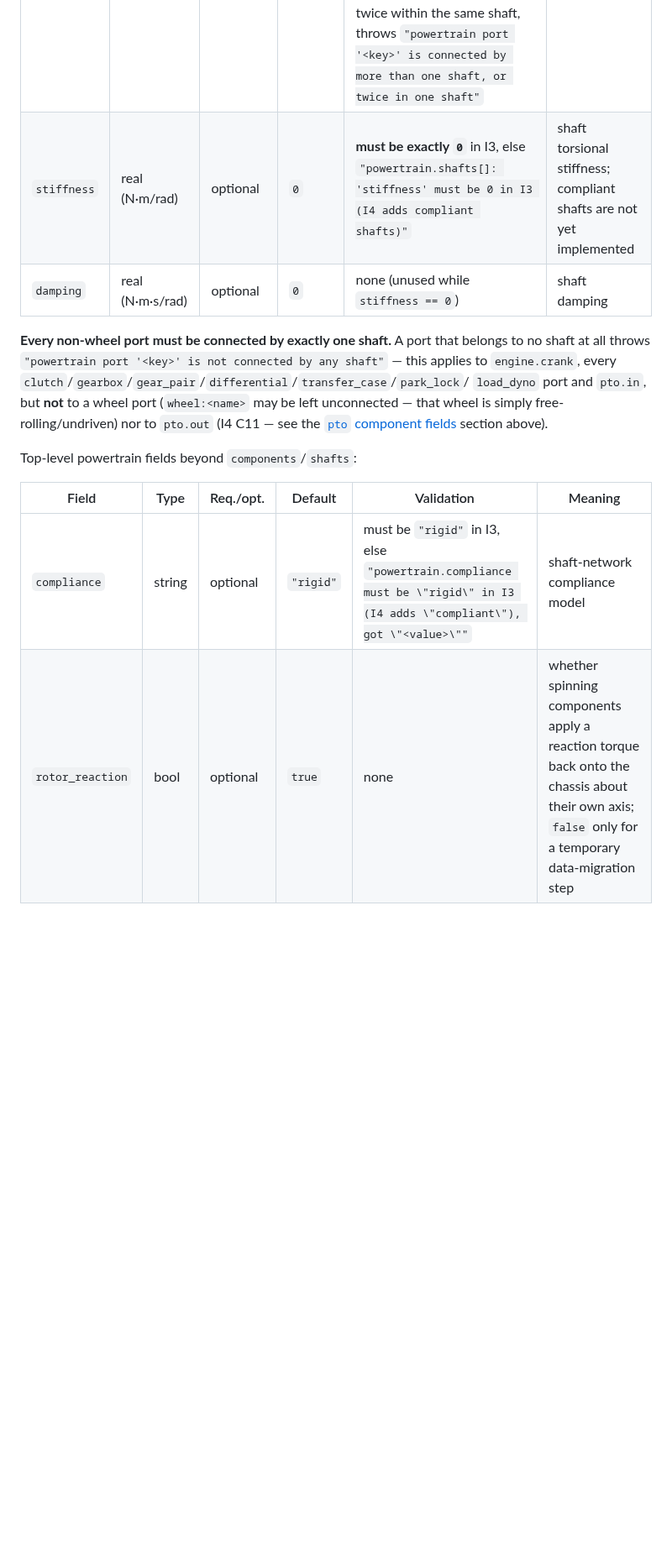
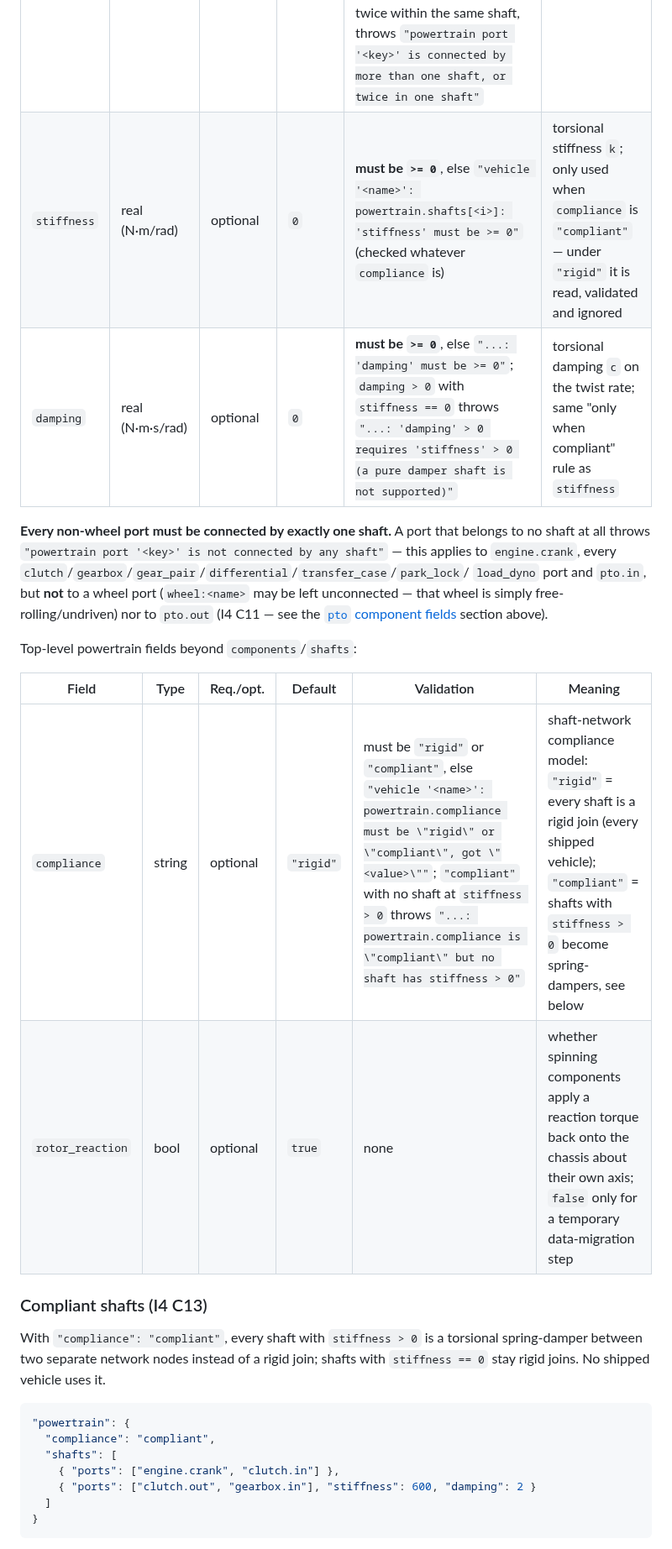
Before and after one commit to SebastianDanielFrenz/physics_sim, a Markdown page: docs/data_formats/vehicle.md, the part around one of its changes. Shown at 84% size. Drawn GitHub-style; blank space fills up the shorter version.

````diff
--- a/docs/data_formats/vehicle.md
+++ b/docs/data_formats/vehicle.md
@@ -474,8 +477,8 @@ throws the same message.
 | Field | Type | Req./opt. | Default | Validation | Meaning |
 |---|---|---|---|---|---|
 | `ports` | array of port-ref strings | **required** | — | must be present (`"powertrain.shafts[]: 'ports' is required"`); each ref must resolve to a real port, else `"powertrain shaft references unknown port '<key>'"`; a port referenced by more than one shaft, or twice within the same shaft, throws `"powertrain port '<key>' is connected by more than one shaft, or twice in one shaft"` | which ports are rigidly joined |
-| `stiffness` | real (N·m/rad) | optional | `0` | **must be exactly `0`** in I3, else `"powertrain.shafts[]: 'stiffness' must be 0 in I3 (I4 adds compliant shafts)"` | shaft torsional stiffness; compliant shafts are not yet implemented |
-| `damping` | real (N·m·s/rad) | optional | `0` | none (unused while `stiffness == 0`) | shaft damping |
+| `stiffness` | real (N·m/rad) | optional | `0` | **must be `>= 0`**, else `"vehicle '<name>': powertrain.shafts[<i>]: 'stiffness' must be >= 0"` (checked whatever `compliance` is) | torsional stiffness `k`; only used when `compliance` is `"compliant"` — under `"rigid"` it is read, validated and ignored |
+| `damping` | real (N·m·s/rad) | optional | `0` | **must be `>= 0`**, else `"...: 'damping' must be >= 0"`; `damping > 0` with `stiffness == 0` throws `"...: 'damping' > 0 requires 'stiffness' > 0 (a pure damper shaft is not supported)"` | torsional damping `c` on the twist rate; same "only when compliant" rule as `stiffness` |
 
 **Every non-wheel port must be connected by exactly one shaft.** A port
 that belongs to no shaft at all throws `"powertrain port '<key>' is not
@@ -490,5 +493,23 @@ Top-level powertrain fields beyond `components`/`shafts`:
 
 | Field | Type | Req./opt. | Default | Validation | Meaning |
 |---|---|---|---|---|---|
-| `compliance` | string | optional | `"rigid"` | must be `"rigid"` in I3, else `"powertrain.compliance must be \"rigid\" in I3 (I4 adds \"compliant\"), got \"<value>\""` | shaft-network compliance model |
+| `compliance` | string | optional | `"rigid"` | must be `"rigid"` or `"compliant"`, else `"vehicle '<name>': powertrain.compliance must be \"rigid\" or \"compliant\", got \"<value>\""`; `"compliant"` with no shaft at `stiffness > 0` throws `"...: powertrain.compliance is \"compliant\" but no shaft has stiffness > 0"` | shaft-network compliance model: `"rigid"` = every shaft is a rigid join (every shipped vehicle); `"compliant"` = shafts with `stiffness > 0` become spring-dampers, see below |
 | `rotor_reaction` | bool | optional | `true` | none | whether spinning components apply a reaction torque back onto the chassis about their own axis; `false` only for a temporary data-migration step |
+
+### Compliant shafts (I4 C13)
+
+With `"compliance": "compliant"`, every shaft with `stiffness > 0` is a
+torsional spring-damper between two separate network nodes instead of a
+rigid join; shafts with `stiffness == 0` stay rigid joins. No shipped
+vehicle uses it.
+
+```json
+"powertrain": {
+  "compliance": "compliant",
+  "shafts": [
+    { "ports": ["engine.crank", "clutch.in"] },
+    { "ports": ["clutch.out", "gearbox.in"], "stiffness": 600, "damping": 2 }
+  ]
+}
+```
+
````
Also changed, not shown: other parts of docs/data_formats/vehicle.md (+57 -1 lines).
